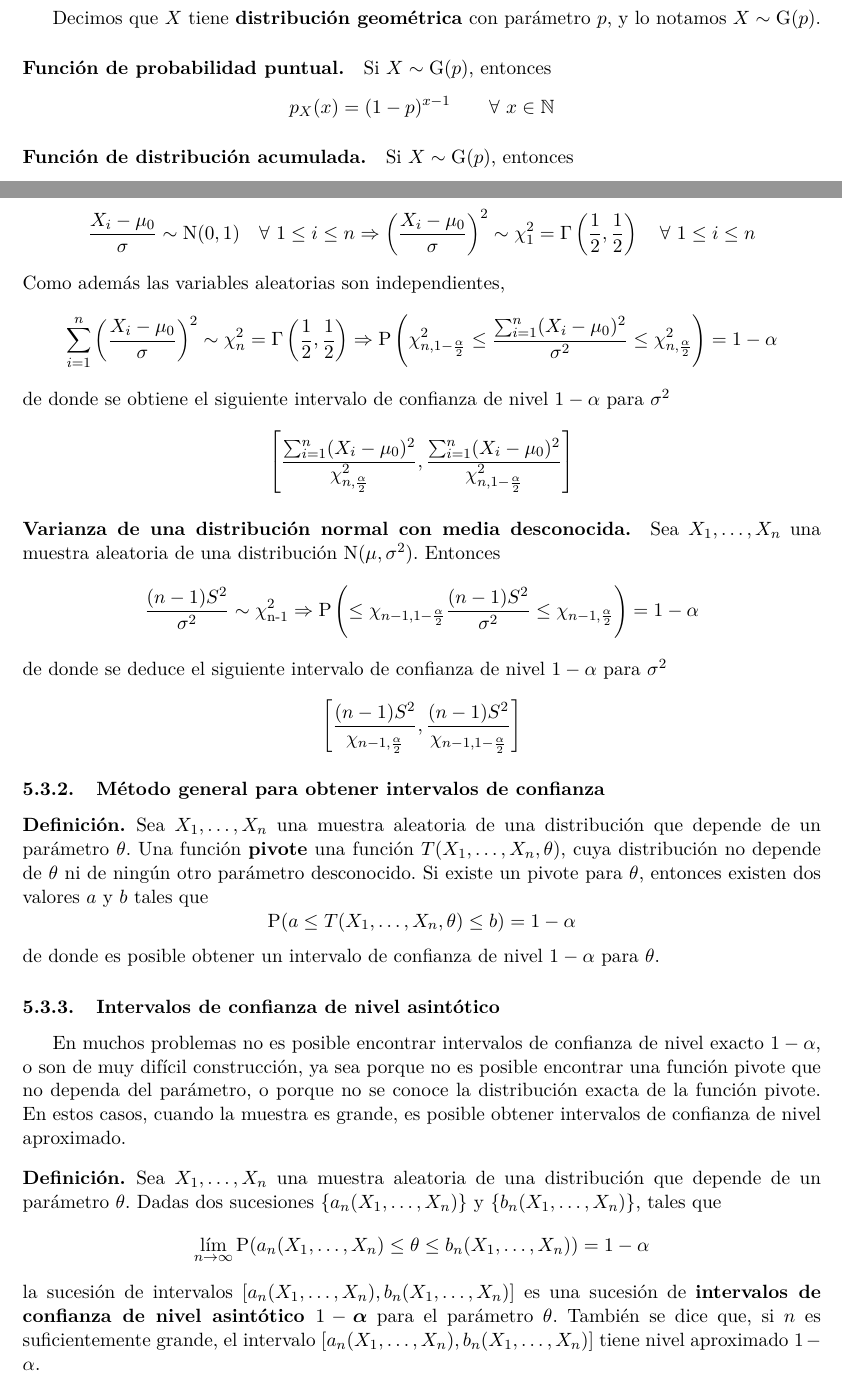
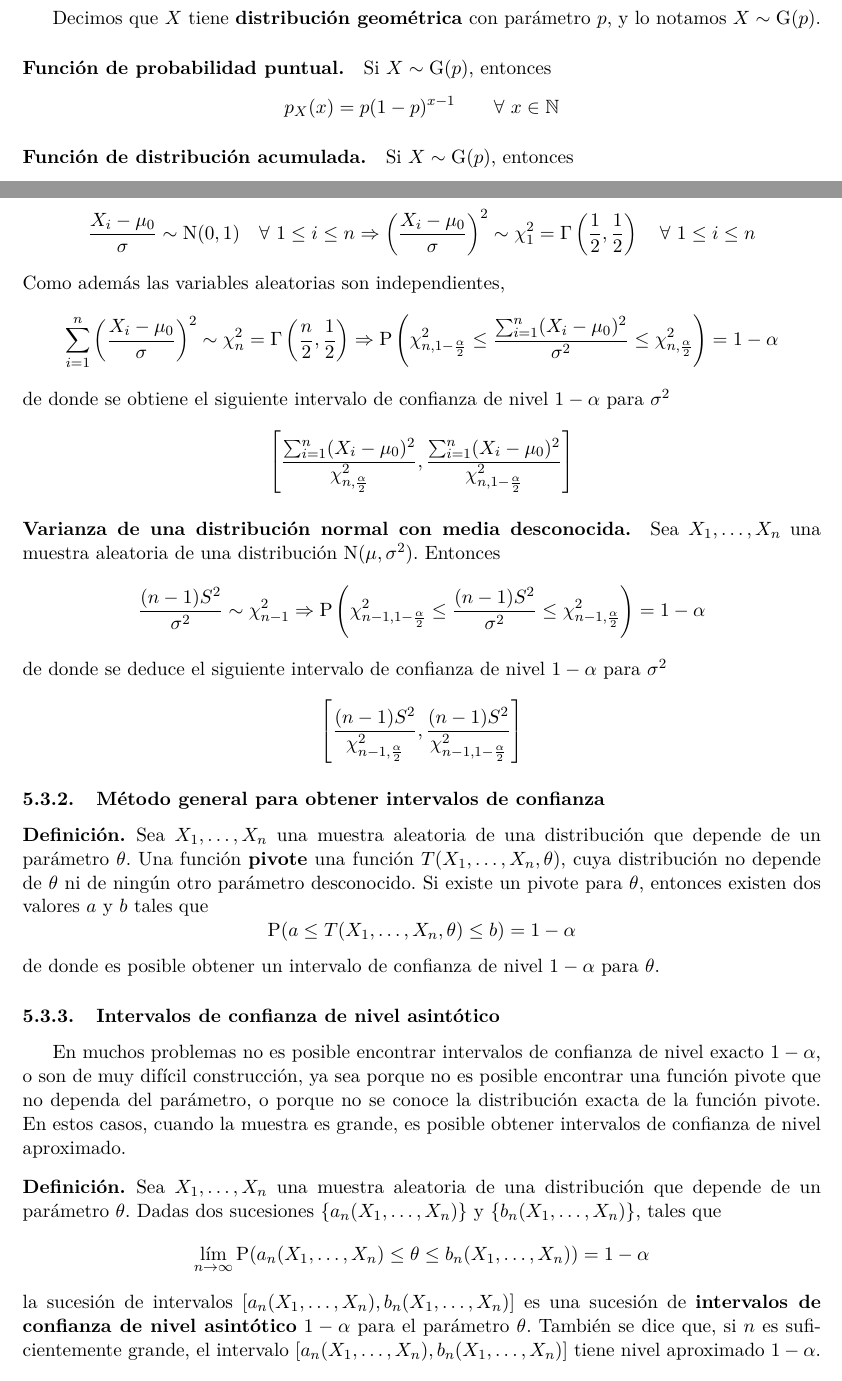
Before and after one commit to CubaWiki/Proba-resumen-ffrizzio, a LaTeX document (Apunte_PyEC.tex): two parts of pages 12 and 37 of 44, joined at a grey line, cut so that both start at the same text. Compiled offline with pdfLaTeX.

Commit message:
Arreglo algunos errores menores en el apunte
- Probabilidad puntual de dist. geométrica
- Definición y typos en dist. chi cuadrado
- Detalles de redacción
- Trailing spaces

```diff
--- a/Apunte_PyEC.tex
+++ b/Apunte_PyEC.tex
@@ -570,7 +570,7 @@
 
       \paragraph{Función de probabilidad puntual.}
       Si $X \dist{G}(p)$, entonces
-      \[ p_X(x) = (1 - p)^{x - 1} \qquad \foralle x \in \mathbb{N} \]
+      \[ p_X(x) = p(1 - p)^{x - 1} \qquad \foralle x \in \mathbb{N} \]
 
       \paragraph{Función de distribución acumulada.}
       Si $X \dist{G}(p)$, entonces
@@ -1661,14 +1661,14 @@
       \paragraph{Varianza de una distribución normal con media conocida.} Sea $X_1, \dots, X_n$ una muestra aleatoria de una distribución $\dists{N}(\mu_0,\sigma^2)$, con media $\mu_0$ conocida. Entonces
       \[ \frac{X_i - \mu_0}{\sigma} \dist{N}(0,1) \quad \foralle 1 \leq i \leq n \Rightarrow \left( \frac{X_i - \mu_0}{\sigma} \right)^2 \dist{\chi}_1^2 = \dists{\Gamma}\left( \frac{1}{2}, \frac{1}{2} \right) \quad \foralle 1 \leq i \leq n \]
       Como además las variables aleatorias son independientes,
-      \[ \sum_{i = 1}^n \left( \frac{X_i - \mu_0}{\sigma} \right)^2 \dist{\chi}_n^2 = \dists{\Gamma}\left( \frac{1}{2}, \frac{1}{2} \right) \Rightarrow \proba\left( \chi_{n, 1 - \frac{\alpha}{2}}^2 \leq \frac{\sum_{i=1}^n (X_i - \mu_0)^2}{\sigma^2} \leq \chi_{n, \frac{\alpha}{2}}^2 \right) = 1 -\alpha \]
+      \[ \sum_{i = 1}^n \left( \frac{X_i - \mu_0}{\sigma} \right)^2 \dist{\chi}_n^2 = \dists{\Gamma}\left( \frac{n}{2}, \frac{1}{2} \right) \Rightarrow \proba\left( \chi_{n, 1 - \frac{\alpha}{2}}^2 \leq \frac{\sum_{i=1}^n (X_i - \mu_0)^2}{\sigma^2} \leq \chi_{n, \frac{\alpha}{2}}^2 \right) = 1 -\alpha \]
       de donde se obtiene el siguiente intervalo de confianza de nivel $1 - \alpha$ para $\sigma^2$
       \[ \left[ \frac{\sum_{i = 1}^n (X_i - \mu_0)^2}{\chi_{n,\frac{\alpha}{2}}^2} , \frac{\sum_{i = 1}^n (X_i - \mu_0)^2}{\chi_{n,1 - \frac{\alpha}{2}}^2} \right] \]
 
       \paragraph{Varianza de una distribución normal con media desconocida.} Sea $X_1, \dots, X_n$ una muestra aleatoria de una distribución $\dists{N}(\mu,\sigma^2)$. Entonces
-      \[ \frac{(n - 1) S^2}{\sigma^2} \dist{\chi_{n-1}^2} \Rightarrow \proba\left( \leq \chi_{n - 1, 1 - \frac{\alpha}{2}} \frac{(n - 1) S^2}{\sigma^2} \leq \chi_{n - 1, \frac{\alpha}{2}} \right) = 1 - \alpha \]
+      \[ \frac{(n - 1) S^2}{\sigma^2} \dist{\chi}_{n-1}^2 \Rightarrow \proba\left( \chi^2_{n - 1, 1 - \frac{\alpha}{2}} \leq \frac{(n - 1) S^2}{\sigma^2} \leq \chi^2_{n - 1, \frac{\alpha}{2}} \right) = 1 - \alpha \]
       de donde se deduce el siguiente intervalo de confianza de nivel $1 - \alpha$ para $\sigma^2$
-      \[ \left[ \frac{(n-1) S^2}{\chi_{n - 1, \frac{\alpha}{2}}} , \frac{(n-1) S^2}{\chi_{n - 1, 1 - \frac{\alpha}{2}}} \right] \]
+      \[ \left[ \frac{(n-1) S^2}{\chi^2_{n - 1, \frac{\alpha}{2}}} , \frac{(n-1) S^2}{\chi^2_{n - 1, 1 - \frac{\alpha}{2}}} \right] \]
 
     \subsubsection{Método general para obtener intervalos de confianza}
 
@@ -1685,7 +1685,7 @@
       \begin{defi}
         Sea $X_1, \dots, X_n$ una muestra aleatoria de una distribución que depende de un parámetro $\theta$. Dadas dos sucesiones $\lbrace a_n(X_1,\dots,X_n) \rbrace$ y $\lbrace b_n(X_1,\dots,X_n) \rbrace$, tales que
         \[ \lim_{n \to \infty} \proba(a_n(X_1,\dots,X_n) \leq \theta \leq b_n(X_1,\dots,X_n)) = 1 - \alpha \]
-        la sucesión de intervalos $[a_n(X_1,\dots,X_n), b_n(X_1,\dots,X_n)]$ es una sucesión de \deft{intervalos de confianza de nivel asintótico $1 - \boldsymbol\alpha$} para el parámetro $\theta$. También se dice que, si $n$ es suficientemente grande, el intervalo $[a_n(X_1,\dots,X_n), b_n(X_1,\dots,X_n)]$ tiene nivel aproximado $1 - \alpha$.
+        la sucesión de intervalos $[a_n(X_1,\dots,X_n), b_n(X_1,\dots,X_n)]$ es una sucesión de \deft{intervalos de confianza de nivel asintótico} $1 - \alpha$ para el parámetro $\theta$. También se dice que, si $n$ es suficientemente grande, el intervalo $[a_n(X_1,\dots,X_n), b_n(X_1,\dots,X_n)]$ tiene nivel aproximado $1 - \alpha$.
       \end{defi}
 
       \paragraph{Intervalo de confianza de nivel aproximado para la media de una distribución cualquiera.}
```
Also changed, not shown: Apunte_PyEC.pdf, Apunte_PyEC.tex (4 more changed lines).
